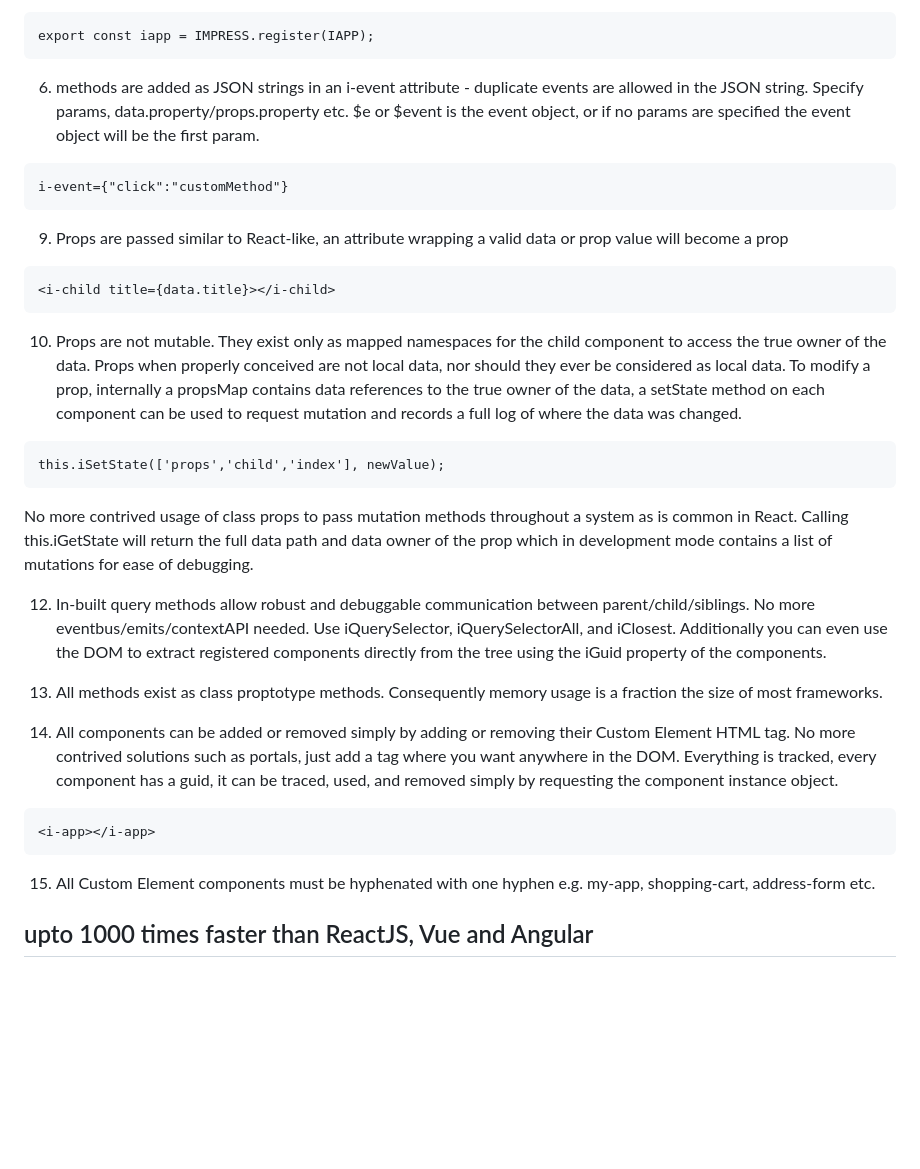
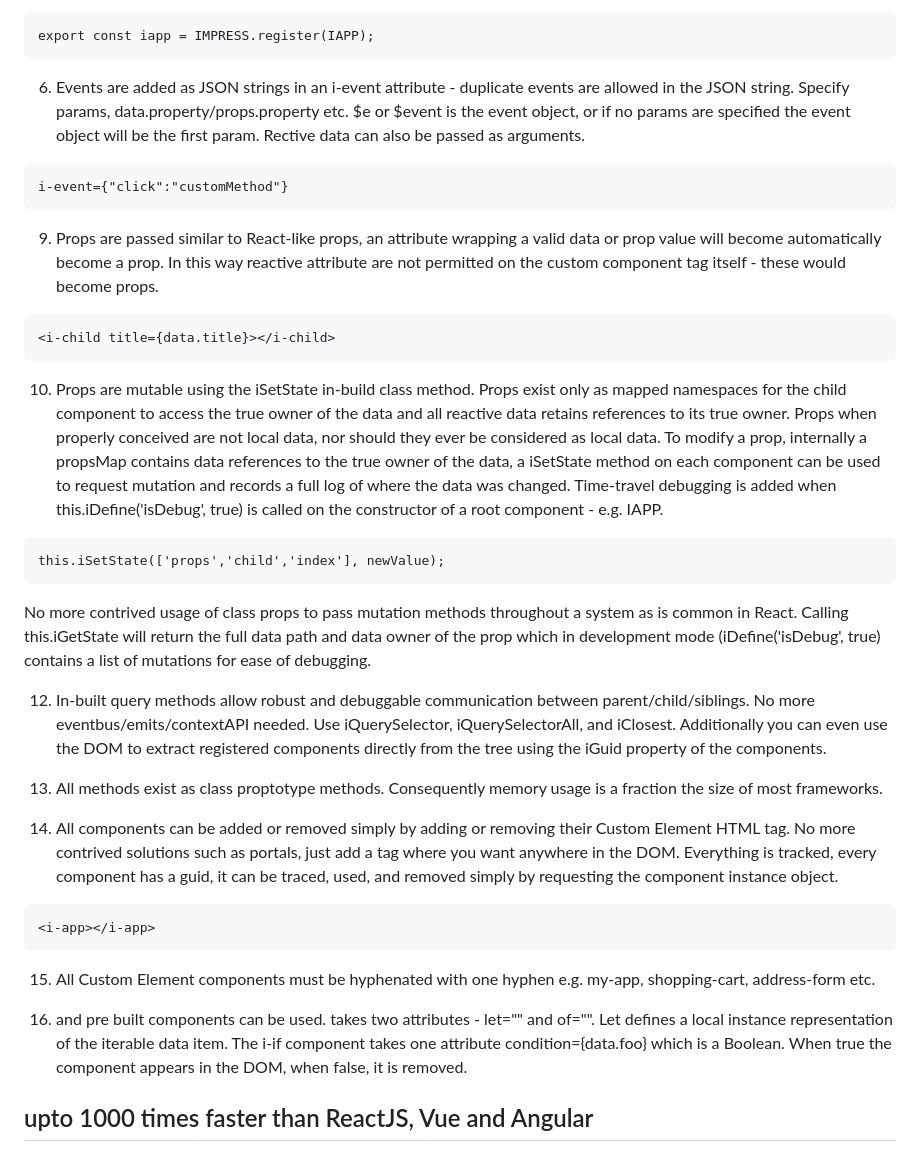
Before and after one commit to lemonbob/iMpress, a Markdown page: README.md, the part around one of its changes. Drawn GitHub-style; blank space fills up the shorter version.

````diff
--- a/README.md
+++ b/README.md
@@ -113,21 +113,21 @@ export const child = IMPRESS.register(ICHILD);
 ```
 export const iapp = IMPRESS.register(IAPP);
 ```
-6. methods are added as JSON strings in an i-event attribute - duplicate events are allowed in the JSON string. Specify params, data.property/props.property etc. $e or $event is the event object, or if no params are specified the event object will be the first param.
+6. Events are added as JSON strings in an i-event attribute - duplicate events are allowed in the JSON string. Specify params, data.property/props.property etc. $e or $event is the event object, or if no params are specified the event object will be the first param. Rective data can also be passed as arguments.
 ```
 i-event={"click":"customMethod"}
 ```
 
-9. Props are passed similar to React-like, an attribute wrapping a valid data or prop value will become a prop
+9. Props are passed similar to React-like props, an attribute wrapping a valid data or prop value will become automatically become a prop. In this way reactive attribute are not permitted on the custom component tag itself - these would become props.
 ```
 <i-child title={data.title}></i-child>
 ```
 
-10. Props are not mutable. They exist only as mapped namespaces for the child component to access the true owner of the data. Props when properly conceived are not local data, nor should they ever be considered as local data. To modify a prop, internally a propsMap contains data references to the true owner of the data, a setState method on each component can be used to request mutation and records a full log of where the data was changed.
+10. Props are mutable using the iSetState in-build class method. Props exist only as mapped namespaces for the child component to access the true owner of the data and all reactive data retains references to its true owner. Props when properly conceived are not local data, nor should they ever be considered as local data. To modify a prop, internally a propsMap contains data references to the true owner of the data, a iSetState method on each component can be used to request mutation and records a full log of where the data was changed. Time-travel debugging is added when this.iDefine('isDebug', true) is called on the constructor of a root component - e.g. IAPP.
 ```
 this.iSetState(['props','child','index'], newValue);
 ```
-No more contrived usage of class props to pass mutation methods throughout a system as is common in React. Calling this.iGetState will return the full data path and data owner of the prop which in development mode contains a list of mutations for ease of debugging.
+No more contrived usage of class props to pass mutation methods throughout a system as is common in React. Calling this.iGetState will return the full data path and data owner of the prop which in development mode (iDefine('isDebug', true) contains a list of mutations for ease of debugging.
 
 12. In-built query methods allow robust and debuggable communication between parent/child/siblings. No more eventbus/emits/contextAPI needed. Use iQuerySelector, iQuerySelectorAll, and iClosest. Additionally you can even use the DOM to extract registered components directly from the tree using the iGuid property of the components.
 
@@ -140,4 +140,6 @@ No more contrived usage of class props to pass mutation methods throughout a sys
 
 15. All Custom Element components must be hyphenated with one hyphen e.g. my-app, shopping-cart, address-form etc.
 
+16. <i-for> and <i-if> pre built components can be used. <i-for> takes two attributes - let="" and of="". Let defines a local instance representation of the iterable data item. The i-if component takes one attribute condition={data.foo} which is a Boolean. When true the component appears in the DOM, when false, it is removed.
+
 ## upto 1000 times faster than ReactJS, Vue and Angular
````
Also changed, not shown: other parts of README.md (+4 -4 lines).
